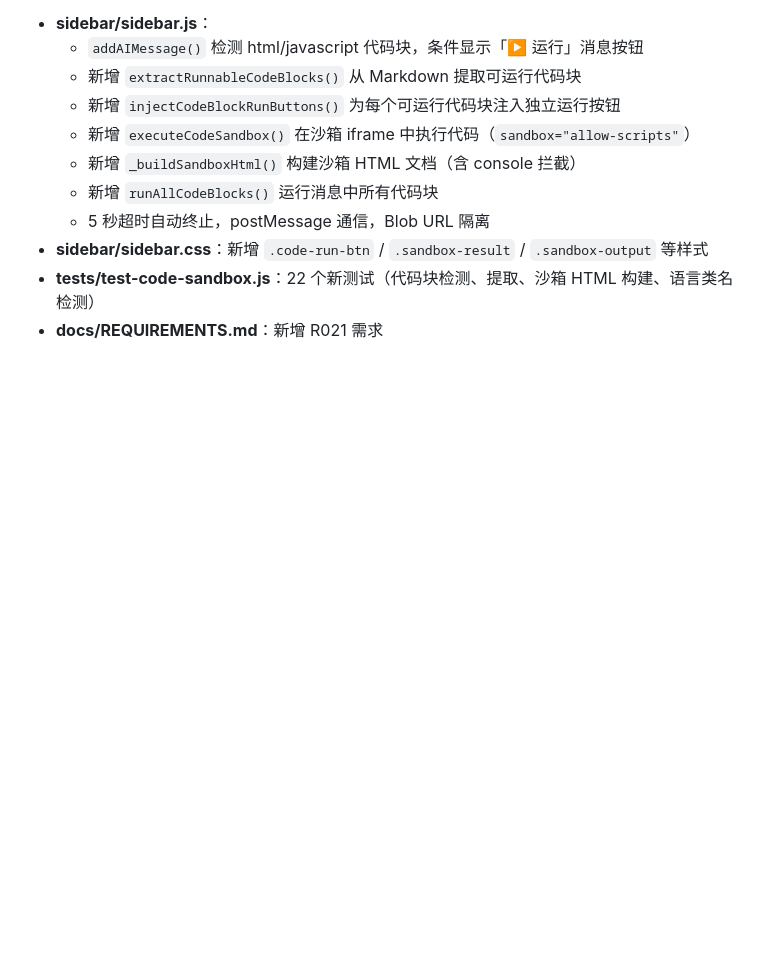
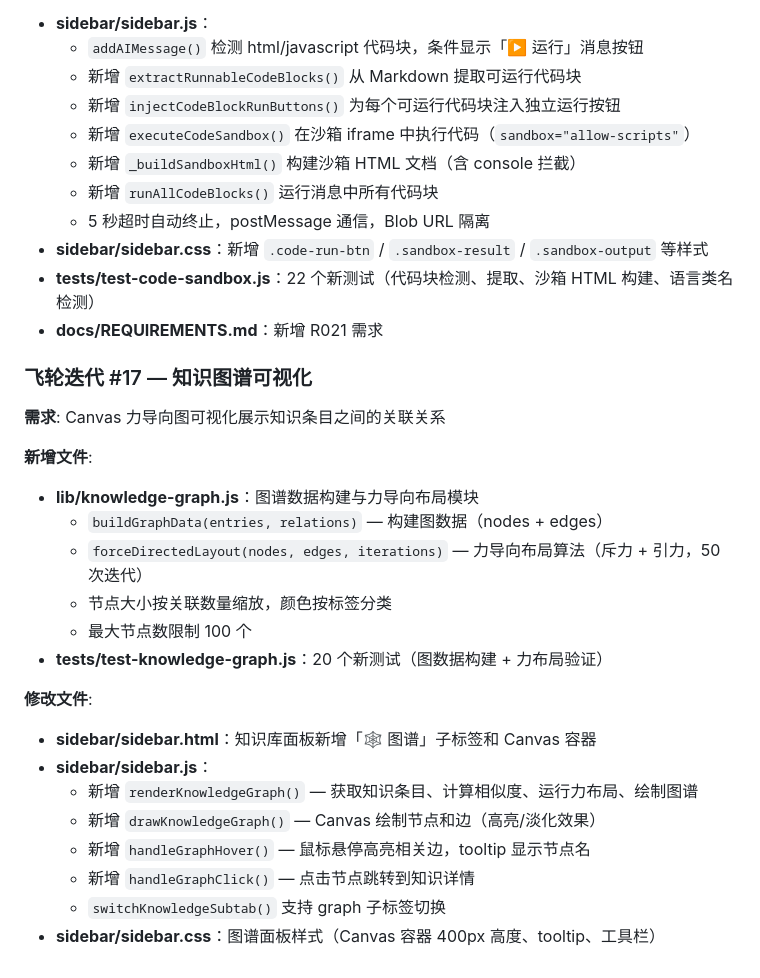
Before and after one commit to whalemalus/pagewise, a Markdown page: docs/CHANGELOG.md, the part around the change. GitHub-like rendering; blank space fills up the shorter version.

Commit message:
docs: 更新 CHANGELOG — 知识图谱可视化

```diff
--- a/docs/CHANGELOG.md
+++ b/docs/CHANGELOG.md
@@ -121,3 +121,25 @@
 - **sidebar/sidebar.css**：新增 `.code-run-btn` / `.sandbox-result` / `.sandbox-output` 等样式
 - **tests/test-code-sandbox.js**：22 个新测试（代码块检测、提取、沙箱 HTML 构建、语言类名检测）
 - **docs/REQUIREMENTS.md**：新增 R021 需求
+
+### 飞轮迭代 #17 — 知识图谱可视化
+
+**需求**: Canvas 力导向图可视化展示知识条目之间的关联关系
+
+**新增文件**:
+- **lib/knowledge-graph.js**：图谱数据构建与力导向布局模块
+  - `buildGraphData(entries, relations)` — 构建图数据（nodes + edges）
+  - `forceDirectedLayout(nodes, edges, iterations)` — 力导向布局算法（斥力 + 引力，50 次迭代）
+  - 节点大小按关联数量缩放，颜色按标签分类
+  - 最大节点数限制 100 个
+- **tests/test-knowledge-graph.js**：20 个新测试（图数据构建 + 力布局验证）
+
+**修改文件**:
+- **sidebar/sidebar.html**：知识库面板新增「🕸️ 图谱」子标签和 Canvas 容器
+- **sidebar/sidebar.js**：
+  - 新增 `renderKnowledgeGraph()` — 获取知识条目、计算相似度、运行力布局、绘制图谱
+  - 新增 `drawKnowledgeGraph()` — Canvas 绘制节点和边（高亮/淡化效果）
+  - 新增 `handleGraphHover()` — 鼠标悬停高亮相关边，tooltip 显示节点名
+  - 新增 `handleGraphClick()` — 点击节点跳转到知识详情
+  - `switchKnowledgeSubtab()` 支持 graph 子标签切换
+- **sidebar/sidebar.css**：图谱面板样式（Canvas 容器 400px 高度、tooltip、工具栏）
```
